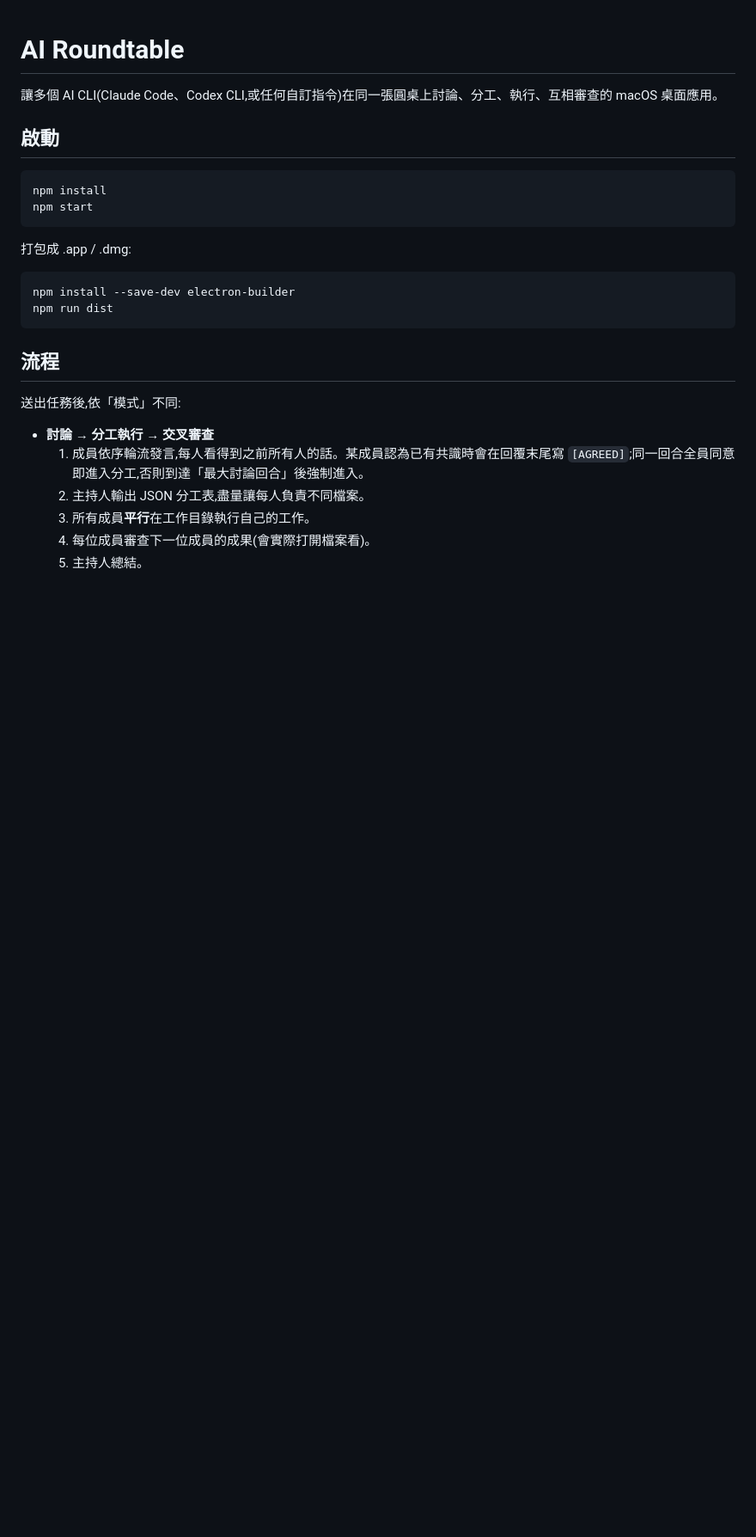
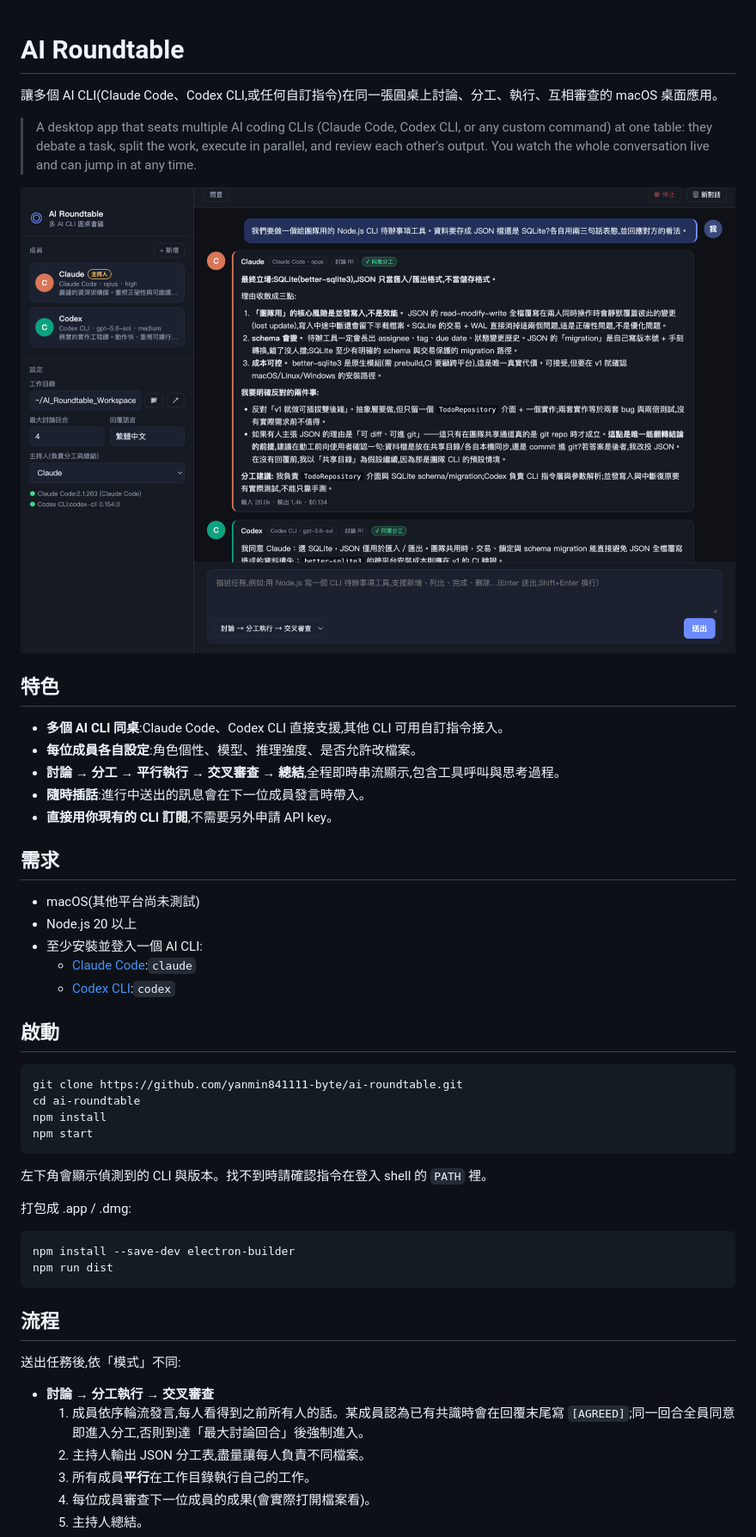
Before and after one commit to yanmin841111-byte/ai-roundtable, a Markdown page: README.md, the part around one of its changes. Shown at 86% size. Drawn GitHub-style; pictures changed too: docs/screenshot.png (added); blank space fills up the shorter version.

````diff
--- a/README.md
+++ b/README.md
@@ -2,12 +2,36 @@
 
 讓多個 AI CLI(Claude Code、Codex CLI,或任何自訂指令)在同一張圓桌上討論、分工、執行、互相審查的 macOS 桌面應用。
 
+> A desktop app that seats multiple AI coding CLIs (Claude Code, Codex CLI, or any custom command) at one table: they debate a task, split the work, execute in parallel, and review each other's output. You watch the whole conversation live and can jump in at any time.
+
+![AI Roundtable 畫面](docs/screenshot.png)
+
+## 特色
+
+- **多個 AI CLI 同桌**:Claude Code、Codex CLI 直接支援,其他 CLI 可用自訂指令接入。
+- **每位成員各自設定**:角色個性、模型、推理強度、是否允許改檔案。
+- **討論 → 分工 → 平行執行 → 交叉審查 → 總結**,全程即時串流顯示,包含工具呼叫與思考過程。
+- **隨時插話**:進行中送出的訊息會在下一位成員發言時帶入。
+- **直接用你現有的 CLI 訂閱**,不需要另外申請 API key。
+
+## 需求
+
+- macOS(其他平台尚未測試)
+- Node.js 20 以上
+- 至少安裝並登入一個 AI CLI:
+  - [Claude Code](https://docs.anthropic.com/en/docs/claude-code):`claude`
+  - [Codex CLI](https://github.com/openai/codex):`codex`
+
 ## 啟動
 
 ```bash
+git clone https://github.com/yanmin841111-byte/ai-roundtable.git
+cd ai-roundtable
 npm install
 npm start
 ```
+
+左下角會顯示偵測到的 CLI 與版本。找不到時請確認指令在登入 shell 的 `PATH` 裡。
 
 打包成 .app / .dmg:
 
````
Also changed, not shown: other parts of README.md (+29 -2 lines), 11 other files.
